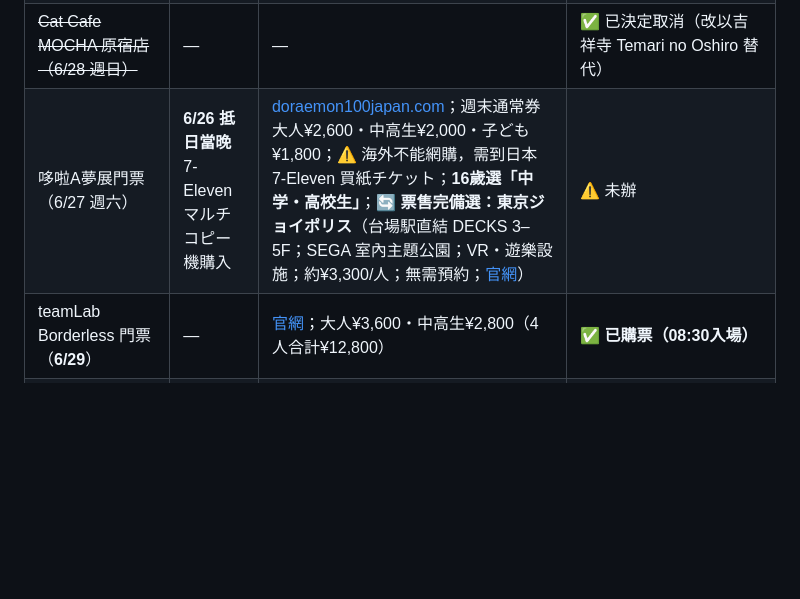
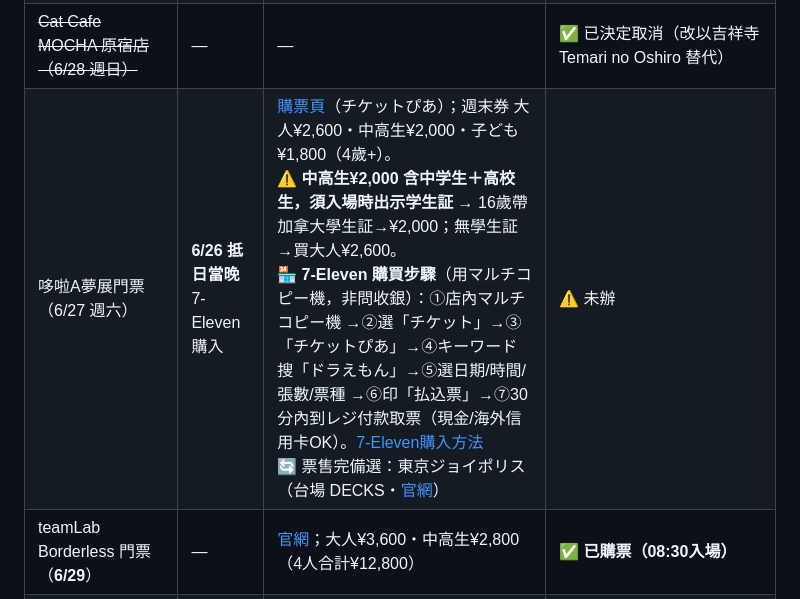
Before and after one commit to mikelau13/2026-japan, a Markdown page: travel/2026-06-jap/01_待辦決策.md, the part around the change. Drawn GitHub-style; blank space fills up the shorter version.

Commit message:
待辦決策: Doraemon ticket — student ID needed for 中高生 + 7-Eleven steps
Confirmed via Pia: 中高生 ¥2,000 requires 学生証 (applies to both junior &
senior high incl the 16yo) shown at entry; no ID → buy adult. Added the
7-Eleven マルチコピー機 step-by-step (machine selects/prints slip, then pay
at register) with official guide links.

Co-Authored-By: Claude Opus 4.8 <noreply@anthropic.com>

```diff
--- a/travel/2026-06-jap/01_待辦決策.md
+++ b/travel/2026-06-jap/01_待辦決策.md
@@ -23,7 +23,7 @@
 | Visit Japan Web 登記（4人） | 出發前（最遲登機前6小時） | [services.digital.go.jp](https://services.digital.go.jp/en/visit-japan-web/) | ✅ 已辦 |
 | 新幹線訂位 3段（東京→越後湯沢 / 越後湯沢→新潟 / 新潟→東京） | 35日前えきねっと早割 | [えきねっと](https://www.eki-net.com/) | ⚠️ 未辦 |
 | ~~Cat Cafe MOCHA 原宿店（6/28 週日）~~ | — | — | ✅ 已決定取消（改以吉祥寺 Temari no Oshiro 替代） |
-| 哆啦A夢展門票（6/27 週六） | **6/26 抵日當晚** 7-Eleven マルチコピー機購入 | [doraemon100japan.com](https://doraemon100japan.com)；週末通常券 大人¥2,600・中高生¥2,000・子ども¥1,800；⚠️ 海外不能網購，需到日本 7-Eleven 買紙チケット；**16歲選「中学・高校生」**；🔄 **票售完備選：東京ジョイポリス**（台場駅直結 DECKS 3–5F；SEGA 室內主題公園；VR・遊樂設施；約¥3,300/人；無需預約；[官網](https://tokyo-joypolis.com/language/english/)） | ⚠️ 未辦 |
+| 哆啦A夢展門票（6/27 週六） | **6/26 抵日當晚** 7-Eleven 購入 | [購票頁](https://doraemon100japan.com/ticket/)（チケットぴあ）；週末券 大人¥2,600・中高生¥2,000・子ども¥1,800（4歲+）。<br>⚠️ **中高生¥2,000 含中学生＋高校生，須入場時出示学生証** → 16歲帶加拿大學生証→¥2,000；無學生証→買大人¥2,600。<br>🏪 **7-Eleven 購買步驟**（用マルチコピー機，非問收銀）：①店內マルチコピー機 →②選「チケット」→③「チケットぴあ」→④キーワード搜「ドラえもん」→⑤選日期/時間/張數/票種 →⑥印「払込票」→⑦30分內到レジ付款取票（現金/海外信用卡OK）。[7-Eleven購入方法](https://t.pia.jp/guide/sej-t.jsp)<br>🔄 票售完備選：東京ジョイポリス（台場 DECKS・[官網](https://tokyo-joypolis.com/language/english/)） | ⚠️ 未辦 |
 | teamLab Borderless 門票（**6/29**） | — | [官網](https://www.teamlab.art/jp/e/tokyo/)；大人¥3,600・中高生¥2,800（4人合計¥12,800） | ✅ **已購票（08:30入場）** |
 | 清津峡渓谷トンネル 入坑券（**6/30 週二**） | 現場即可 | [官網](https://nakasato-kiyotsu.com/)；ハイシーズン 大人¥1,200・小中学生¥500；現場券売機購買 | ✅ **基本無售完風險**：旺季僅「特別混雜日（週末・連休）」設**預約限定營業日**（當天無現場售票），平日6/30（週二）幾乎肯定非對象日 → 現場機購票即可。出發前上官網行事曆確認6/30未被標為「予約購入限定」即萬無一失 |
 | **旅遊保險（Travel Insurance）** | 出發前（建議訂機票後即買）| 4人投保；涵蓋醫療・行程取消・行李遺失・航班延誤；可經加拿大保險公司或信用卡附帶保險確認；⚠️ 日本醫療費昂貴，務必含醫療＋緊急轉送 | ✅ 已辦 |
```
